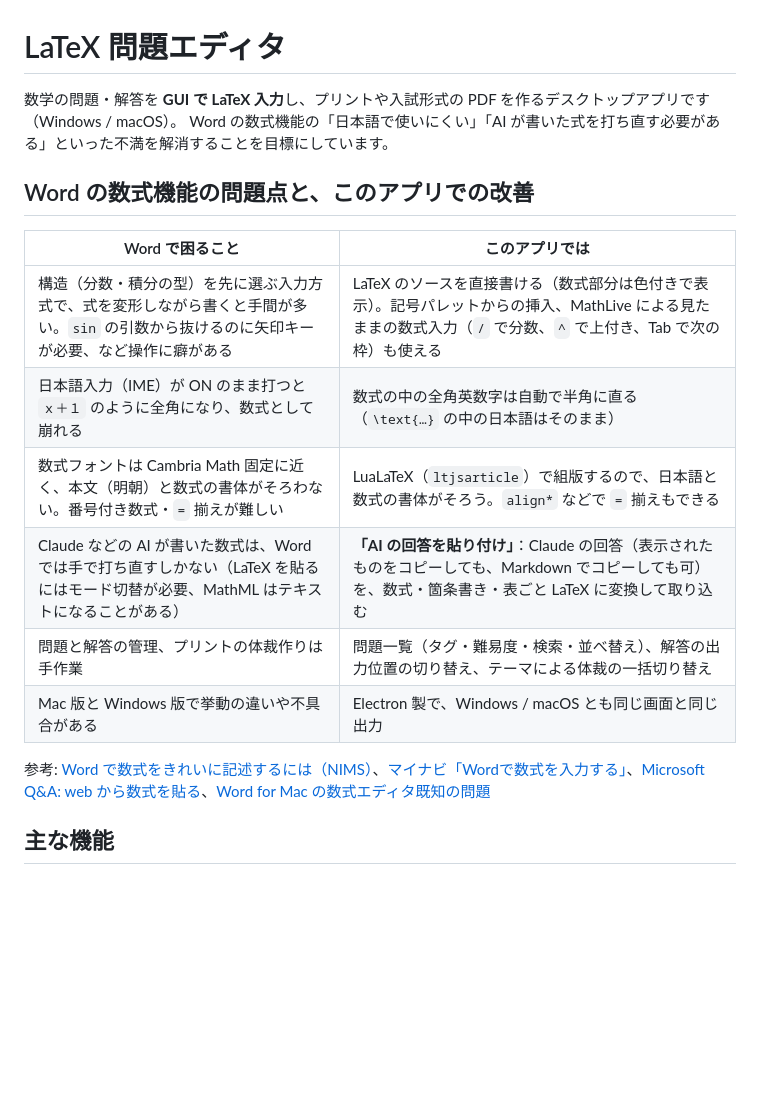
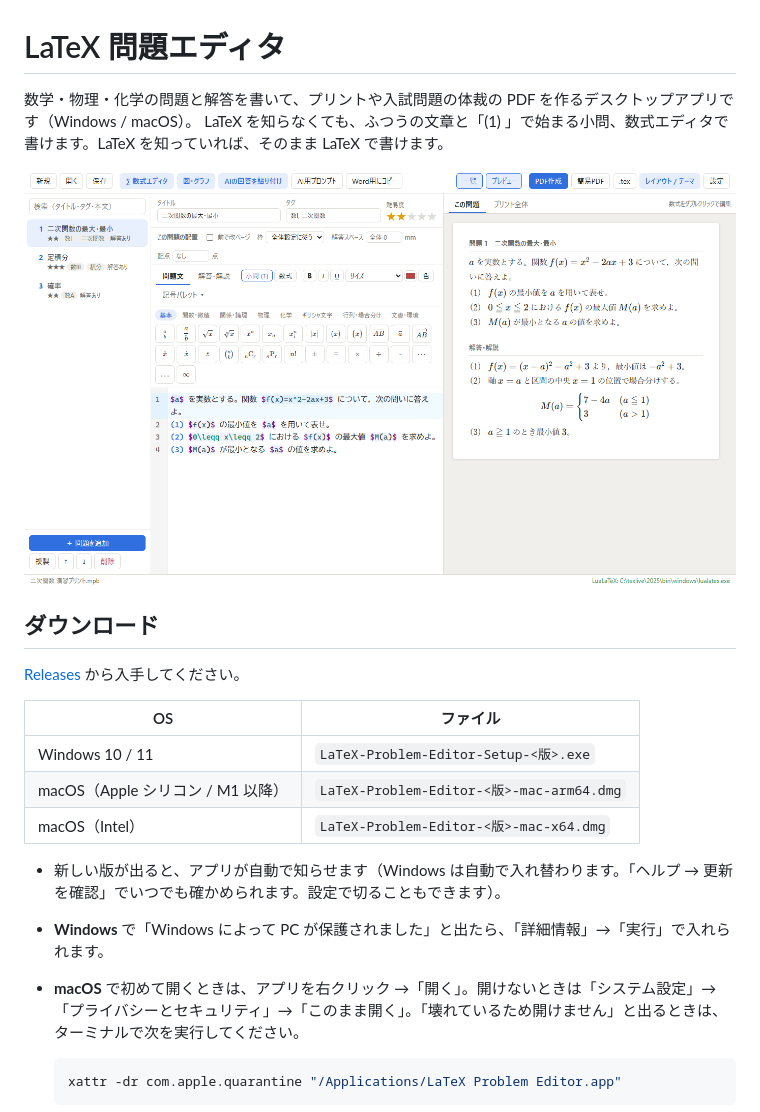
Before and after one commit to WVYYYVW/GUI-LaTEX-Editor, a Markdown page: README.md, the part around one of its changes. GitHub-like rendering; pictures changed too: docs/images/screenshot.png (added); blank space fills up the shorter version.

Commit message:
README を公開用に書き直す（ダウンロード・TeX の入れ方・使い方・できること・自動更新・開発）
画面のスクリーンショットを docs/images に追加。大学入試の体裁テーマが各大学と関係のない近似であることを明記。

Co-Authored-By: Claude Opus 5.5 <noreply@anthropic.com>

````diff
--- a/README.md
+++ b/README.md
@@ -1,20 +1,25 @@
 # LaTeX 問題エディタ
 
-数学の問題・解答を **GUI で LaTeX 入力**し、プリントや入試形式の PDF を作るデスクトップアプリです（Windows / macOS）。
-Word の数式機能の「日本語で使いにくい」「AI が書いた式を打ち直す必要がある」といった不満を解消することを目標にしています。
+数学・物理・化学の問題と解答を書いて、プリントや入試問題の体裁の PDF を作るデスクトップアプリです（Windows / macOS）。
+LaTeX を知らなくても、ふつうの文章と「(1) 」で始まる小問、数式エディタで書けます。LaTeX を知っていれば、そのまま LaTeX で書けます。
 
-## Word の数式機能の問題点と、このアプリでの改善
+![画面：左に問題の一覧、中央にエディタ、右にプレビュー](docs/images/screenshot.png)
 
-| Word で困ること | このアプリでは |
+## ダウンロード
+
+[Releases](https://github.com/WVYYYVW/GUI-LaTEX-Editor/releases/latest) から入手してください。
+
+| OS | ファイル |
 | --- | --- |
-| 構造（分数・積分の型）を先に選ぶ入力方式で、式を変形しながら書くと手間が多い。`sin` の引数から抜けるのに矢印キーが必要、など操作に癖がある | LaTeX のソースを直接書ける（数式部分は色付きで表示）。記号パレットからの挿入、MathLive による見たままの数式入力（`/` で分数、`^` で上付き、Tab で次の枠）も使える |
-| 日本語入力（IME）が ON のまま打つと `ｘ＋１` のように全角になり、数式として崩れる | 数式の中の全角英数字は自動で半角に直る（`\text{…}` の中の日本語はそのまま） |
-| 数式フォントは Cambria Math 固定に近く、本文（明朝）と数式の書体がそろわない。番号付き数式・`=` 揃えが難しい | LuaLaTeX（`ltjsarticle`）で組版するので、日本語と数式の書体がそろう。`align*` などで `=` 揃えもできる |
-| Claude などの AI が書いた数式は、Word では手で打ち直すしかない（LaTeX を貼るにはモード切替が必要、MathML はテキストになることがある） | **「AI の回答を貼り付け」**：Claude の回答（表示されたものをコピーしても、Markdown でコピーしても可）を、数式・箇条書き・表ごと LaTeX に変換して取り込む |
-| 問題と解答の管理、プリントの体裁作りは手作業 | 問題一覧（タグ・難易度・検索・並べ替え）、解答の出力位置の切り替え、テーマによる体裁の一括切り替え |
-| Mac 版と Windows 版で挙動の違いや不具合がある | Electron 製で、Windows / macOS とも同じ画面と同じ出力 |
+| Windows 10 / 11 | `LaTeX-Problem-Editor-Setup-<版>.exe` |
+| macOS（Apple シリコン / M1 以降） | `LaTeX-Problem-Editor-<版>-mac-arm64.dmg` |
+| macOS（Intel） | `LaTeX-Problem-Editor-<版>-mac-x64.dmg` |
 
-参考: [Word で数式をきれいに記述するには（NIMS）](https://mdr.nims.go.jp/datasets/937a1789-3549-4164-ab82-83caff1ff3b2.md)、[マイナビ「Wordで数式を入力する」](https://news.mynavi.jp/techplus/article/Wordomoidori-44/)、[Microsoft Q&A: web から数式を貼る](https://learn.microsoft.com/en-us/answers/questions/5452270/how-to-import-equations-from-a-web-source-into-wor)、[Word for Mac の数式エディタ既知の問題](https://support.microsoft.com/ko-KR/Support/known-issues/equation-editor-may-not-open-or-convert-expressions-as-expected-in-word-for-mac)
+- 新しい版が出ると、アプリが自動で知らせます（Windows は自動で入れ替わります。「ヘルプ → 更新を確認」でいつでも確かめられます。設定で切ることもできます）。
+- **Windows** で「Windows によって PC が保護されました」と出たら、「詳細情報」→「実行」で入れられます。
+- **macOS** で初めて開くときは、アプリを右クリック →「開く」。開けないときは「システム設定」→「プライバシーとセキュリティ」→「このまま開く」。「壊れているため開けません」と出るときは、ターミナルで次を実行してください。
 
-## 主な機能
+  ```bash
+  xattr -dr com.apple.quarantine "/Applications/LaTeX Problem Editor.app"
+  ```
 
````
Also changed, not shown: other parts of README.md (+77 -76 lines).
